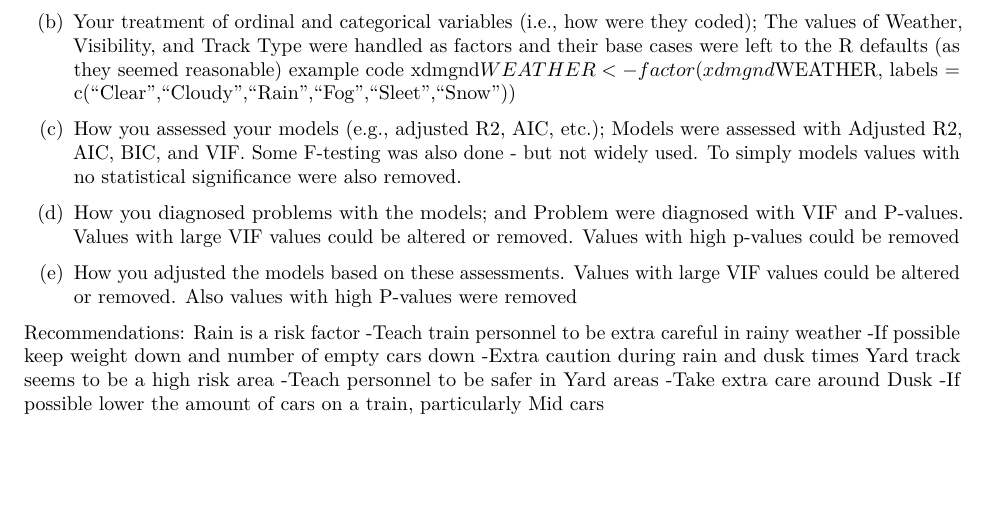
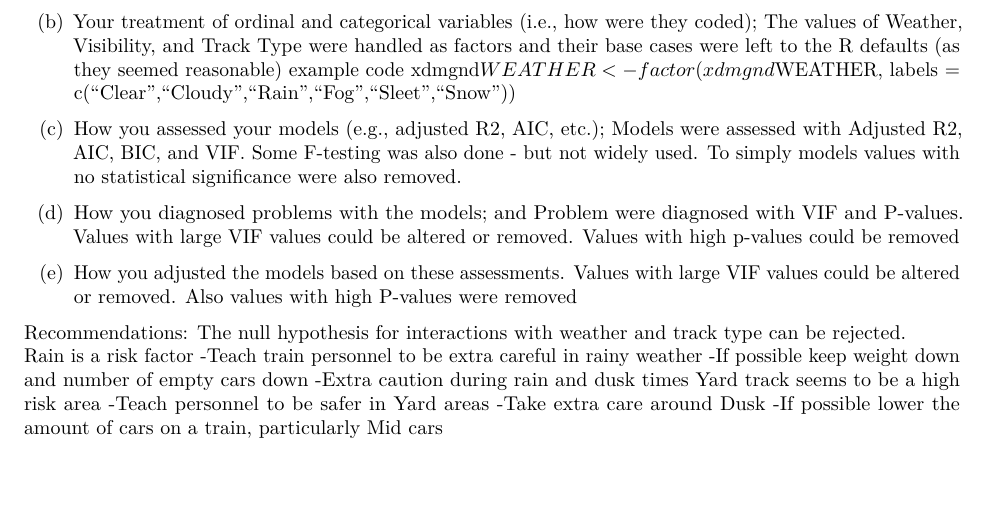
Before and after one commit to benjamincutter/trainStats, an R Markdown document (McClure_V2.RMD): part of page 57 of 64, cut so that both start at the same text. Rendered offline with R 4.5, knitr and Pandoc, then LaTeX, with nearby package versions; some code elsewhere in the file could not run offline.

Commit message:
update null hypothesis

```diff
--- a/McClure_V2.RMD
+++ b/McClure_V2.RMD
@@ -476,6 +476,7 @@ this problem;
 
 
 Recommendations:
+The null hypothesis for interactions with weather and track type can be rejected.
 Rain is a risk factor
   -Teach train personnel to be extra careful in rainy weather
   -If possible keep weight down and number of empty cars down
```
